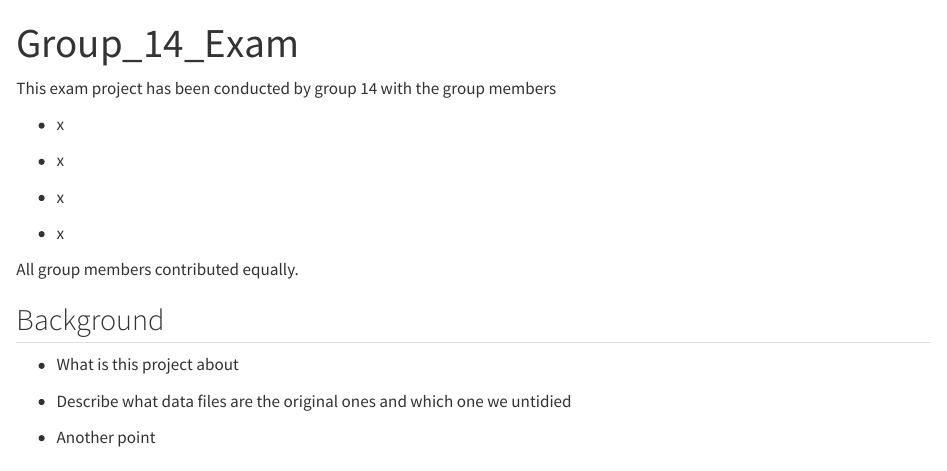
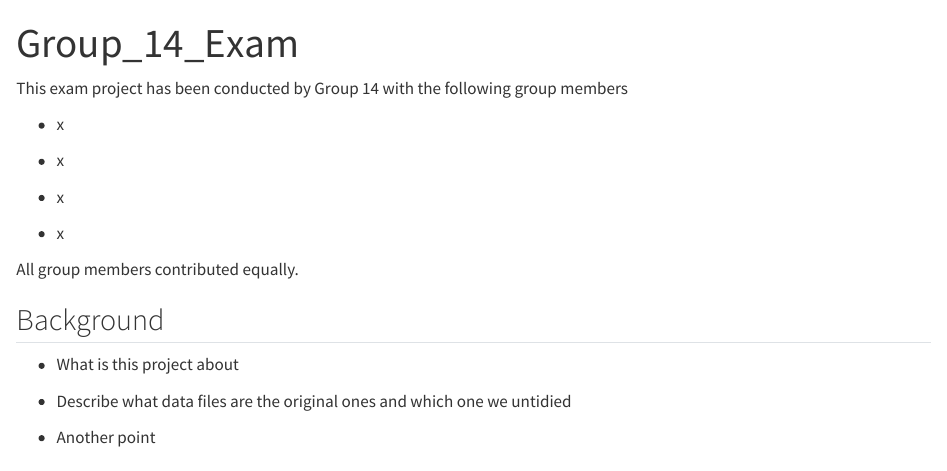
Before and after one commit to rforbiodatascience25/Group_14_Project, a Quarto document (Group_14_Exam.qmd): the page in a window 1100 px wide, from its top. Rendered offline with R 4.5, knitr and Pandoc in place of Quarto, with nearby package versions.

Commit message:
Renaming

```diff
--- a/Group_14_Exam.qmd
+++ b/Group_14_Exam.qmd
@@ -4,7 +4,7 @@ format: html
 editor: visual
 ---
 
-This exam project has been conducted by group 14 with the group members
+This exam project has been conducted by Group 14 with the following group members
 
 -   x
 
```
Also changed, not shown: data/_raw/Reef Check Data Raw.csv (renamed from data/_raw/Reef Check Data Raw (1).csv).
